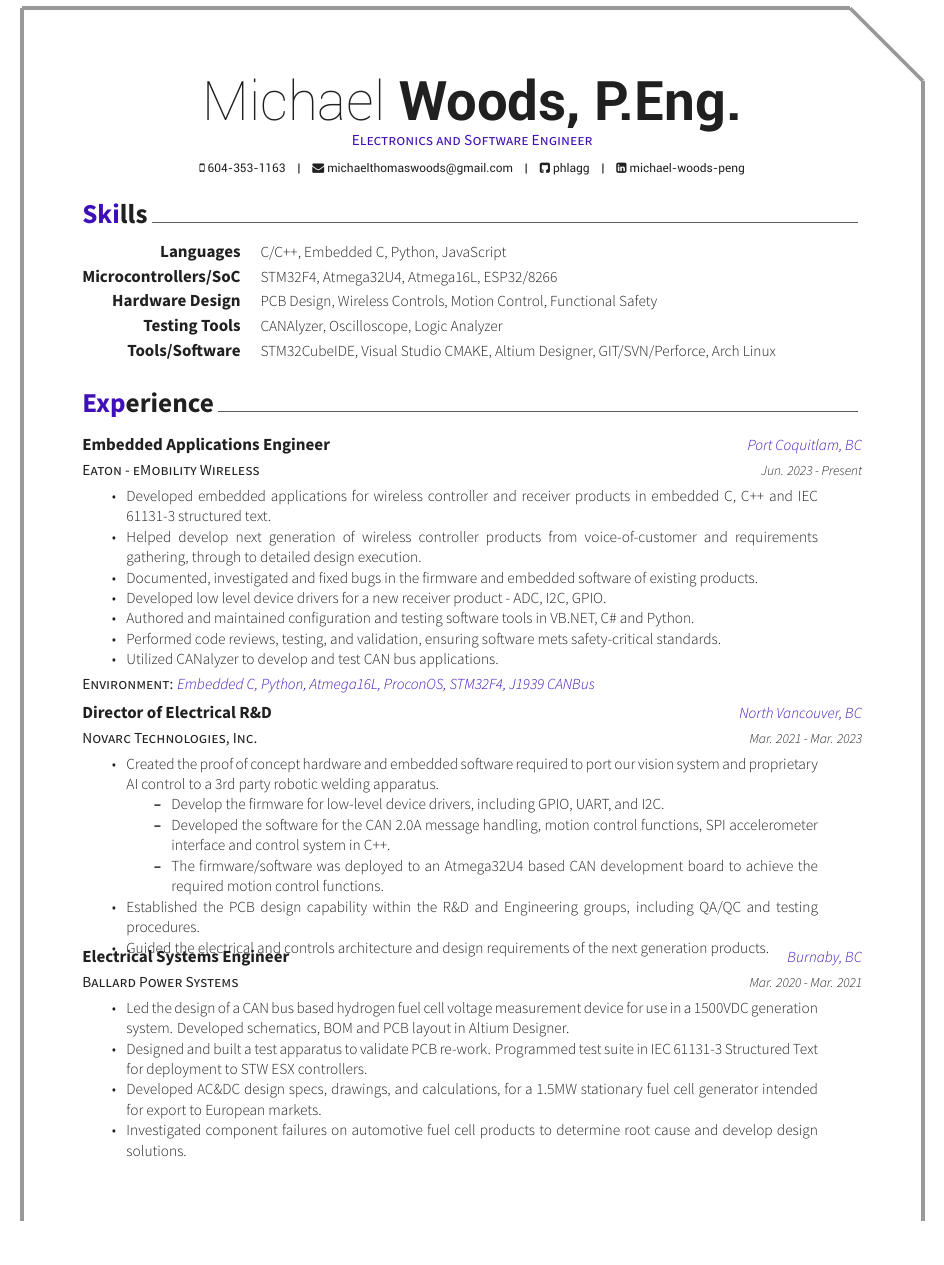
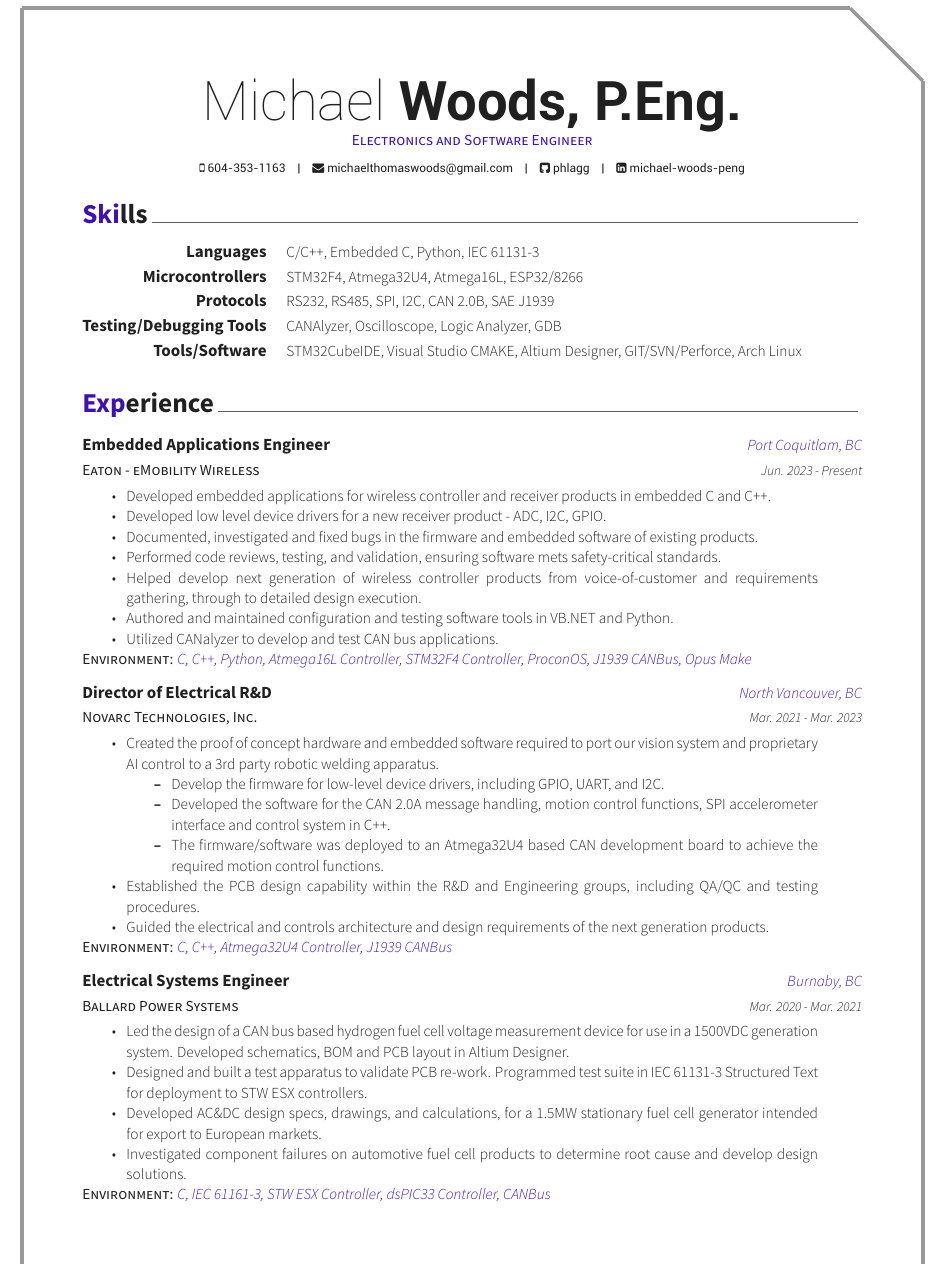
Before and after one commit to phlagg/michael-woods-resume, a LaTeX CV (resume_cv.tex, which reads cv-sections/experience.tex, cv-sections/skills.tex): part of page 1 of 2, cut so that both start at the same text, the shorter picture padded with empty space. Compiled offline with XeLaTeX.

Commit message:
Updated skills and experience

```diff
--- a/cv-sections/experience.tex
+++ b/cv-sections/experience.tex
@@ -17,16 +17,17 @@
     {Jun. 2023 - Present} % Date(s)
     { % Description(s) of tasks/responsibilities
         \begin{cvitems}
-            \item {Developed embedded applications for wireless controller and receiver products in embedded C, C++ and IEC 61131-3 structured text.}
+            \item {Developed embedded applications for wireless controller and receiver products in embedded C and C++.}
+            \item {Developed low level device drivers for a new receiver product - ADC, I2C, GPIO.}
+            \item {Documented, investigated and fixed bugs in the firmware and embedded software of existing products.}
+            \item {Performed code reviews, testing, and validation, ensuring software mets safety-critical standards.}
             \item {Helped develop next generation of wireless controller products from voice-of-customer and requirements gathering, through to detailed design execution.}
-            \item {Documented, investigated and fixed bugs in the firmware and embedded software of existing products.}
-            \item {Developed low level device drivers for a new receiver product - ADC, I2C, GPIO.}
-            \item {Authored and maintained configuration and testing software tools in VB.NET, C\# and Python.}
-            \item {Performed code reviews, testing, and validation, ensuring software mets safety-critical standards.}
+            \item {Authored and maintained configuration and testing software tools in VB.NET and Python.}
             \item {Utilized CANalyzer to develop and test CAN bus applications. }
         \end{cvitems}
-        \vspace{4mm}
-        \entrypositionstyle {Environment: }\entrylocationstyle {Embedded C, Python, Atmega16L, ProconOS, STM32F4, J1939 CANBus }
+        \vspace{3mm}
+        \entrypositionstyle {Environment: }\entrylocationstyle {C, C++, Python, Atmega16L Controller, STM32F4 Controller, ProconOS, J1939 CANBus, Opus Make }
+        \vspace{1mm}
     }
 
     %------------------------------------------------
@@ -49,6 +50,9 @@
             % \item {Designed a 24V brushed DC motor driver PCB with tachometer circuitry to control a robotic wire feeder.}
             \item {Guided the electrical and controls architecture and design requirements of the next generation products.}
         \end{cvitems}
+        \vspace{3mm}
+        \entrypositionstyle {Environment: }\entrylocationstyle {C, C++, Atmega32U4 Controller, J1939 CANBus }
+        \vspace{1mm}
     }
 
     % %------------------------------------------------
@@ -80,6 +84,9 @@
             \item {Developed AC\&DC design specs, drawings, and calculations, for a 1.5MW stationary fuel cell generator intended for export to European markets.}
             \item {Investigated component failures on automotive fuel cell products to determine root cause and develop design solutions.}
         \end{cvitems}
+        \vspace{3mm}
+        \entrypositionstyle {Environment: }\entrylocationstyle { C, IEC 61161-3, STW ESX Controller, dsPIC33 Controller, CANBus }
+        \vspace{1mm}
     }
 
     %------------------------------------------------
--- a/cv-sections/skills.tex
+++ b/cv-sections/skills.tex
@@ -14,22 +14,24 @@
     %------------------------------------------------
     \cvskill
     {Languages} % Category
-    {C/C++, Embedded C, Python, JavaScript} % Skills IEC 61131-3,
+    {C/C++, Embedded C, Python, IEC 61131-3} % Skills IEC 61131-3,
     %------------------------------------------------
 
     \cvskill
-    {Microcontrollers/SoC} % Category
+    {Microcontrollers} % Category
     {STM32F4, Atmega32U4, Atmega16L, ESP32/8266}
-
+    \cvskill
+    {Protocols} % Category
+    {RS232, RS485, SPI, I2C, CAN 2.0B, SAE J1939}
+    %------------------------------------------------
+    % \cvskill
+    % {Hardware Design} % Category
+    % % {PCB Design, PLC Programming, ARM Cortex MCU, Motion Control, Bare-Metal Embedded C} % Skills
+    % {PCB Design, Wireless Controls, Motion Control, Functional Safety} % Skills
     %------------------------------------------------
     \cvskill
-    {Hardware Design} % Category
-    % {PCB Design, PLC Programming, ARM Cortex MCU, Motion Control, Bare-Metal Embedded C} % Skills
-    {PCB Design, Wireless Controls, Motion Control, Functional Safety} % Skills
-    %------------------------------------------------
-    \cvskill
-    {Testing Tools} % Category
-    {CANAlyzer, Oscilloscope, Logic Analyzer}
+    {Testing/Debugging Tools} % Category
+    {CANAlyzer, Oscilloscope, Logic Analyzer, GDB}
     %------------------------------------------------
 
     \cvskill
```
Also changed, not shown: resume_cv.pdf, 1 other file.
